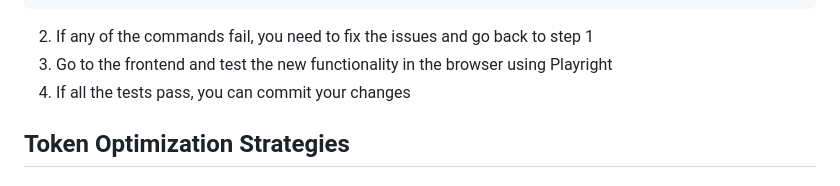
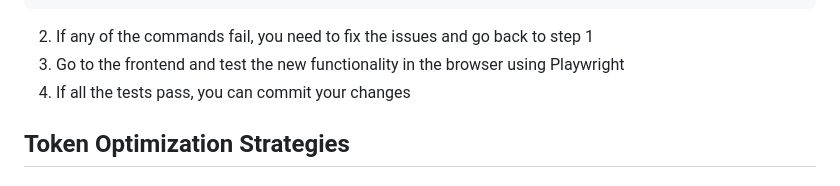
Before and after one commit to cirovargas/book-catalog, a Markdown page: AGENTS.md, the part around one of its changes. Drawn GitHub-style.

````diff
--- a/AGENTS.md
+++ b/AGENTS.md
@@ -338,7 +338,7 @@ class EntityCest {
 ./vendor/bin/codecept run
 ```
 2. If any of the commands fail, you need to fix the issues and go back to step 1
-3. Go to the frontend and test the new functionality in the browser using Playright
+3. Go to the frontend and test the new functionality in the browser using Playwright
 4. If all the tests pass, you can commit your changes
 
 
````
Also changed, not shown: other parts of AGENTS.md (+1 -1 lines).
